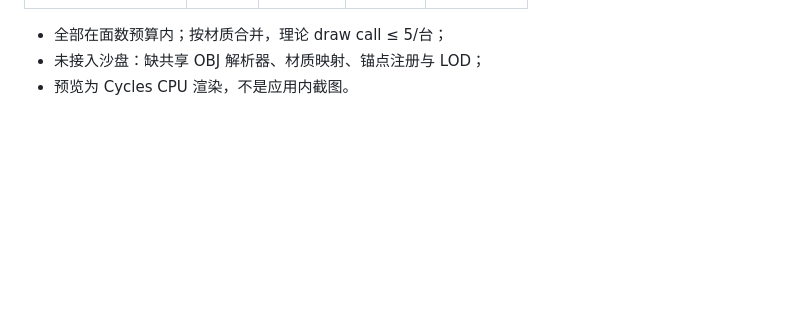
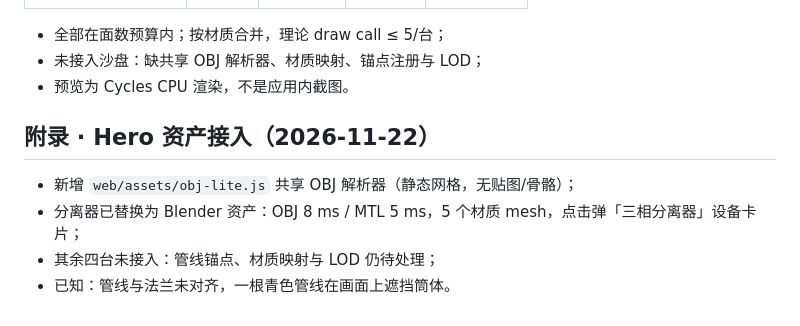
Before and after one commit to Levine1899/Embodied-Intelligence, a Markdown page: docs/implementation-report.md, the part around the change. Rendered like a GitHub page; blank space fills up the shorter version.

```diff
--- a/docs/implementation-report.md
+++ b/docs/implementation-report.md
@@ -114,3 +114,11 @@ heater | 1,364 | 4 | 65 KB | 需重做结构 |
 - 全部在面数预算内；按材质合并，理论 draw call ≤ 5/台；
 - 未接入沙盘：缺共享 OBJ 解析器、材质映射、锚点注册与 LOD；
 - 预览为 Cycles CPU 渲染，不是应用内截图。
+
+
+## 附录 · Hero 资产接入（2026-11-22）
+
+- 新增 `web/assets/obj-lite.js` 共享 OBJ 解析器（静态网格，无贴图/骨骼）；
+- 分离器已替换为 Blender 资产：OBJ 8 ms / MTL 5 ms，5 个材质 mesh，点击弹「三相分离器」设备卡片；
+- 其余四台未接入：管线锚点、材质映射与 LOD 仍待处理；
+- 已知：管线与法兰未对齐，一根青色管线在画面上遮挡筒体。
```
Also changed, not shown: CHANGELOG.md (+1 -0 lines), docs/hero-assets.md (+15 -2 lines), docs/screenshots/11-hero-separator.png (added), 3 other files.
